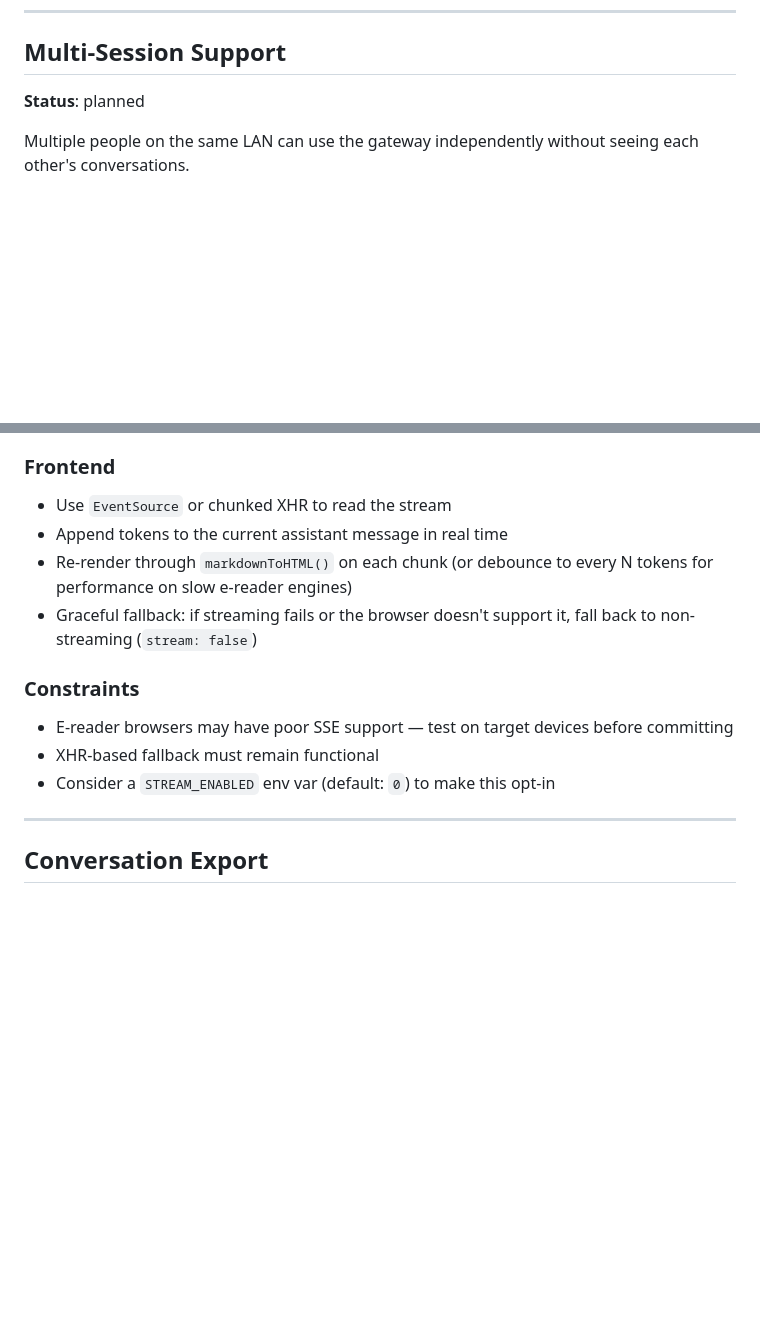
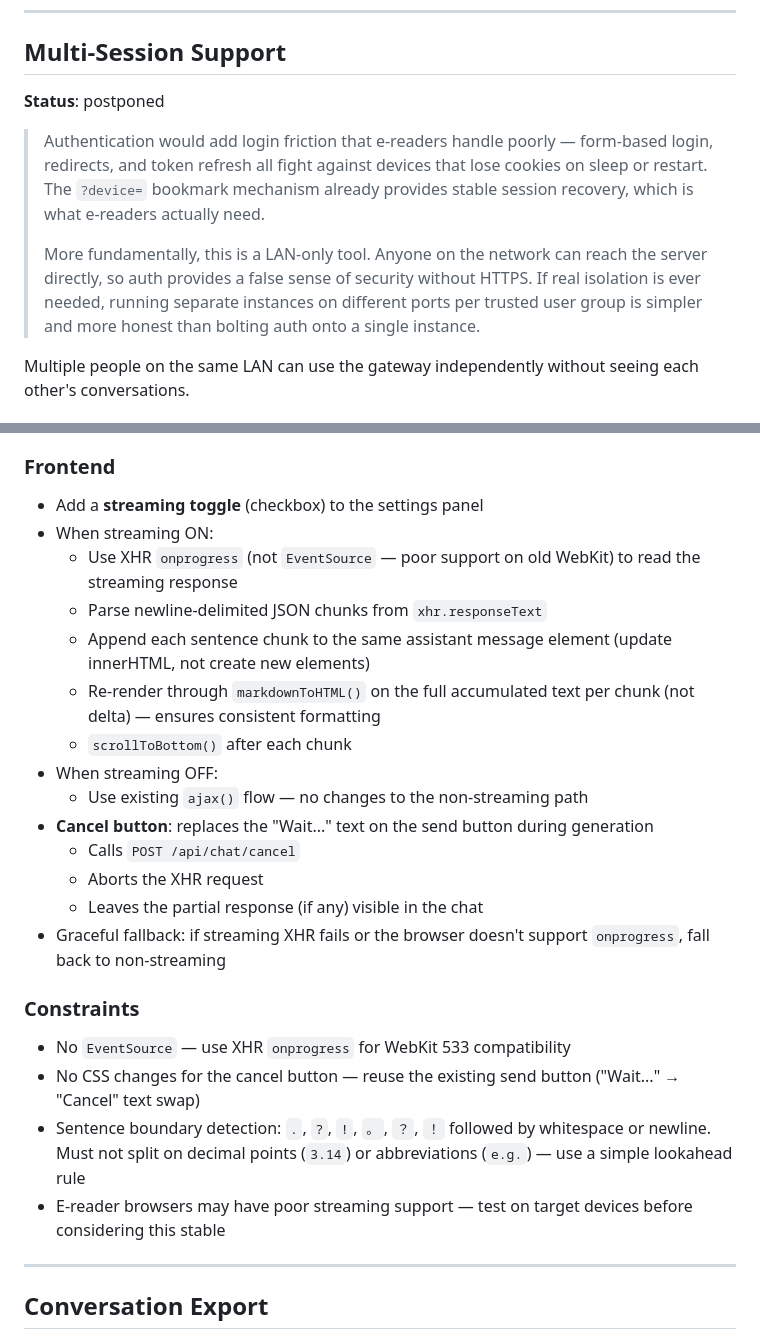
Before and after one commit to MathiasXII/e-reader-ai-chat, a Markdown page: ROADMAP.md, 2 parts joined by grey strips. Drawn GitHub-style; blank space fills up the shorter version.

```diff
--- a/ROADMAP.md
+++ b/ROADMAP.md
@@ -108,7 +108,11 @@ Let users browse, switch between, and manage multiple conversations.
 
 ## Multi-Session Support
 
-**Status**: planned
+**Status**: postponed
+
+> Authentication would add login friction that e-readers handle poorly — form-based login, redirects, and token refresh all fight against devices that lose cookies on sleep or restart. The `?device=` bookmark mechanism already provides stable session recovery, which is what e-readers actually need.
+>
+> More fundamentally, this is a LAN-only tool. Anyone on the network can reach the server directly, so auth provides a false sense of security without HTTPS. If real isolation is ever needed, running separate instances on different ports per trusted user group is simpler and more honest than bolting auth onto a single instance.
 
 Multiple people on the same LAN can use the gateway independently without seeing each other's conversations.
 
@@ -164,16 +192,27 @@ Progressive token rendering so users see the reply as it's generated, instead of
 
 ### Frontend
 
-- Use `EventSource` or chunked XHR to read the stream
-- Append tokens to the current assistant message in real time
-- Re-render through `markdownToHTML()` on each chunk (or debounce to every N tokens for performance on slow e-reader engines)
-- Graceful fallback: if streaming fails or the browser doesn't support it, fall back to non-streaming (`stream: false`)
+- Add a **streaming toggle** (checkbox) to the settings panel
+- When streaming ON:
+  - Use XHR `onprogress` (not `EventSource` — poor support on old WebKit) to read the streaming response
+  - Parse newline-delimited JSON chunks from `xhr.responseText`
+  - Append each sentence chunk to the same assistant message element (update innerHTML, not create new elements)
+  - Re-render through `markdownToHTML()` on the full accumulated text per chunk (not delta) — ensures consistent formatting
+  - `scrollToBottom()` after each chunk
+- When streaming OFF:
+  - Use existing `ajax()` flow — no changes to the non-streaming path
+- **Cancel button**: replaces the "Wait..." text on the send button during generation
+  - Calls `POST /api/chat/cancel`
+  - Aborts the XHR request
+  - Leaves the partial response (if any) visible in the chat
+- Graceful fallback: if streaming XHR fails or the browser doesn't support `onprogress`, fall back to non-streaming
 
 ### Constraints
 
-- E-reader browsers may have poor SSE support — test on target devices before committing
-- XHR-based fallback must remain functional
-- Consider a `STREAM_ENABLED` env var (default: `0`) to make this opt-in
+- No `EventSource` — use XHR `onprogress` for WebKit 533 compatibility
+- No CSS changes for the cancel button — reuse the existing send button ("Wait..." → "Cancel" text swap)
+- Sentence boundary detection: `.`, `?`, `!`, `。`, `？`, `！` followed by whitespace or newline. Must not split on decimal points (`3.14`) or abbreviations (`e.g.`) — use a simple lookahead rule
+- E-reader browsers may have poor streaming support — test on target devices before considering this stable
 
 ---
 
```
Also changed, not shown: other parts of ROADMAP.md (+38 -14 lines), CLAUDE.md (+4 -3 lines), README.md (+2 -2 lines).
